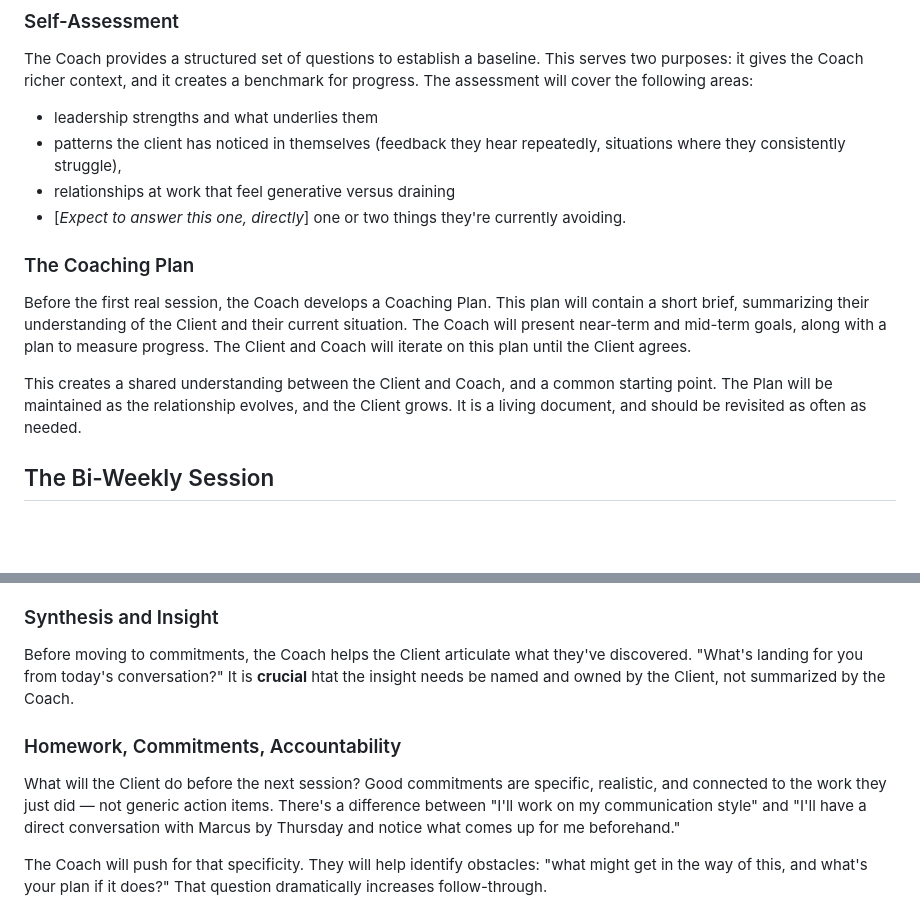
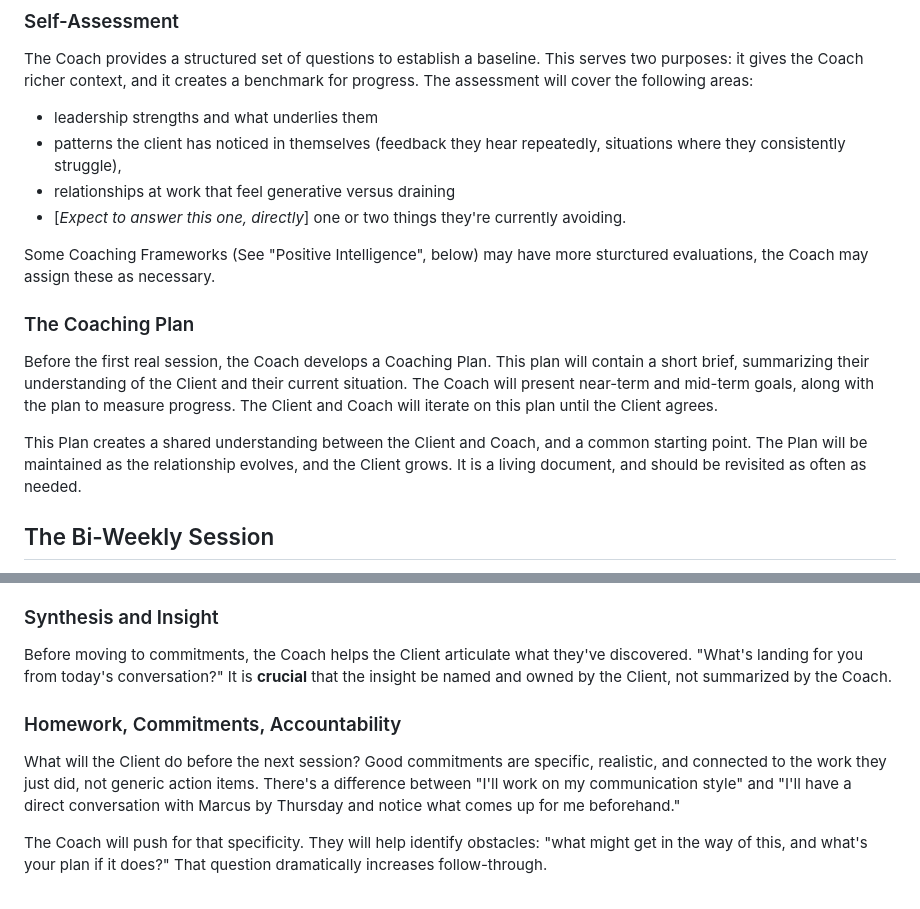
Before and after one commit to BenDundee/mentat, a Markdown page: docs/coaching-philosophy.md, 2 parts joined by grey strips. Drawn GitHub-style; blank space fills up the shorter version.

```diff
--- a/docs/coaching-philosophy.md
+++ b/docs/coaching-philosophy.md
@@ -64,12 +64,15 @@ richer context, and it creates a benchmark for progress. The assessment will cov
   - relationships at work that feel generative versus draining
   - \[*Expect to answer this one, directly*\] one or two things they're currently avoiding.
 
+Some Coaching Frameworks (See "Positive Intelligence", below) may have more sturctured evaluations, the Coach may assign
+these as necessary.
+
 ### The Coaching Plan
 Before the first real session, the Coach develops a Coaching Plan. This plan will contain a short brief, summarizing their
 understanding of the Client and their current situation. The Coach will present near-term and mid-term goals, along with
-a plan to measure progress. The Client and Coach will iterate on this plan until the Client agrees.
+the plan to measure progress. The Client and Coach will iterate on this plan until the Client agrees.
 
-This creates a shared understanding between the Client and Coach, and a common starting point. The Plan will be maintained
+This Plan creates a shared understanding between the Client and Coach, and a common starting point. The Plan will be maintained
 as the relationship evolves, and the Client grows. It is a living document, and should be revisited as often as needed.
 
 ## The Bi-Weekly Session
@@ -125,12 +131,11 @@ gently, not like a cross-examination.
 
 ### Synthesis and Insight
 Before moving to commitments, the Coach helps the Client articulate what they've discovered. "What's landing for you from
-today's conversation?" It is **crucial** htat the insight needs be named and owned by the Client, not summarized by the
-Coach.
+today's conversation?" It is **crucial** that the insight be named and owned by the Client, not summarized by the Coach.
 
 ### Homework, Commitments, Accountability
 What will the Client do before the next session? Good commitments are specific, realistic, and connected to the work
-they just did — not generic action items. There's a difference between "I'll work on my communication style" and "I'll
+they just did, not generic action items. There's a difference between "I'll work on my communication style" and "I'll
 have a direct conversation with Marcus by Thursday and notice what comes up for me beforehand."
 
 The Coach will push for that specificity. They will help identify obstacles: "what might get in the way of this, and
```
Also changed, not shown: other parts of docs/coaching-philosophy.md (+45 -29 lines).
